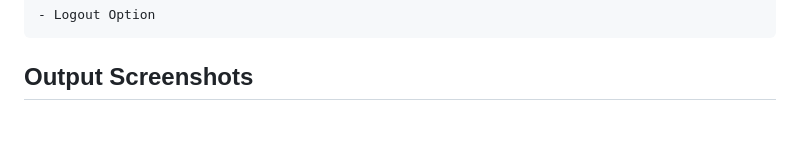
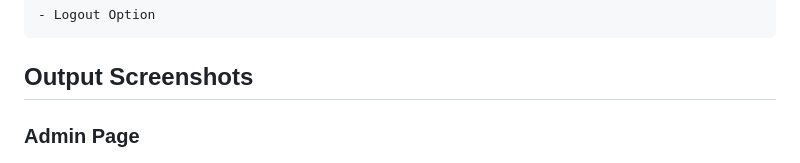
Before and after one commit to KAVINPRABHAKAR/Hospital_Appointment_Management_System, a Markdown page: README.md, the part around the change. Drawn GitHub-style; blank space fills up the shorter version.

Commit message:
modified

```diff
--- a/README.md
+++ b/README.md
@@ -165,6 +165,8 @@ This project demonstrates backend logic, database handling, and full-stack web d
 ## Output Screenshots
 
 
+### Admin Page
+
 
 ![Project Output](Output_Screenshots/admin.png)
 
```
